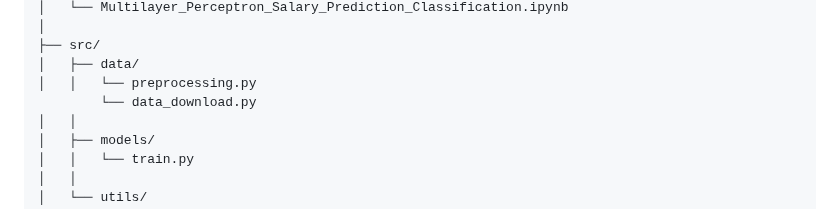
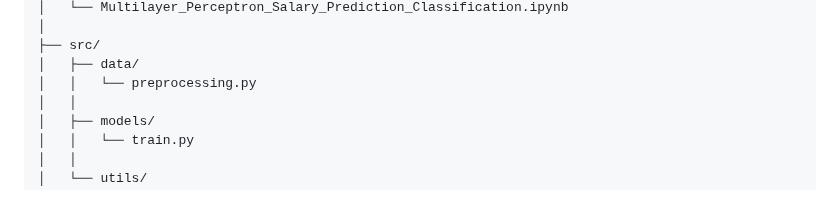
Before and after one commit to moiseslopesdasilva708811-ai/MLOps-Salary-Prediction-Dataset, a Markdown page: README.md, the part around the change. Rendered like a GitHub page.

```diff
--- a/README.md
+++ b/README.md
@@ -103,7 +103,6 @@ MLOps-Salary-Prediction-Dataset/
 ├── src/
 │   ├── data/
 │   │   └── preprocessing.py
-        └── data_download.py
 │   │
 │   ├── models/
 │   │   └── train.py
```
